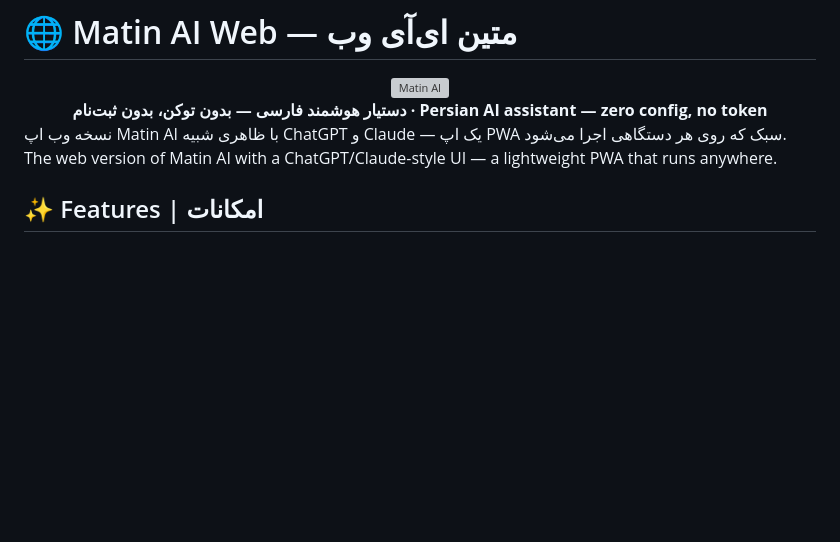
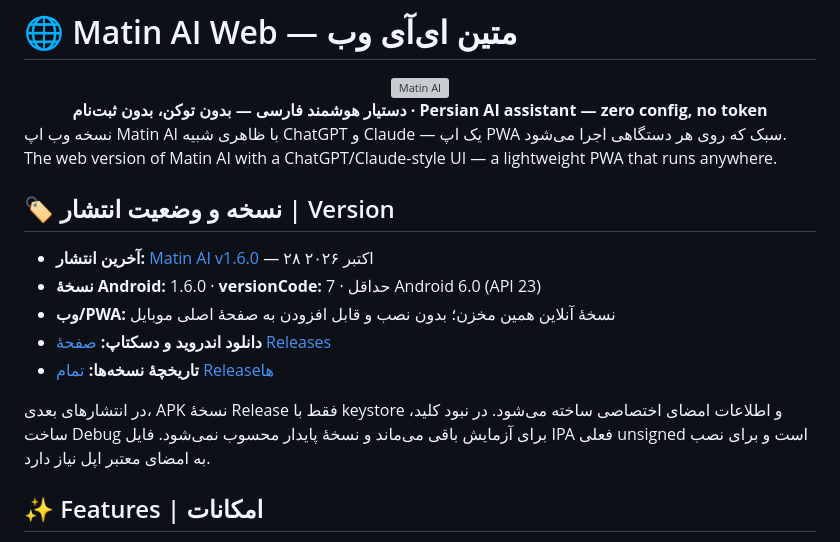
Before and after one commit to Matin-mohebi/Matin-mohebi, a Markdown page: MatinAIWeb/README.md, the part around the change. Drawn GitHub-style; blank space fills up the shorter version; grey boxes are pictures that could not be loaded.

Commit message:
Document project features, current versions and release downloads

```diff
--- a/MatinAIWeb/README.md
+++ b/MatinAIWeb/README.md
@@ -8,6 +8,16 @@
 
 نسخه وب اپ Matin AI با ظاهری شبیه ChatGPT و Claude — یک اپ PWA سبک که روی هر دستگاهی اجرا می‌شود.
 The web version of Matin AI with a ChatGPT/Claude-style UI — a lightweight PWA that runs anywhere.
+
+## 🏷️ نسخه و وضعیت انتشار | Version
+
+- **آخرین انتشار:** [Matin AI v1.6.0](https://github.com/Matin-mohebi/Matin-mohebi/releases/tag/v1.6.0) — ۲۸ اکتبر ۲۰۲۶
+- **نسخهٔ Android:** 1.6.0 · **versionCode:** 7 · حداقل Android 6.0 (API 23)
+- **وب/PWA:** نسخهٔ آنلاین همین مخزن؛ بدون نصب و قابل افزودن به صفحهٔ اصلی موبایل
+- **دانلود اندروید و دسکتاپ:** [صفحهٔ Releases](https://github.com/Matin-mohebi/Matin-mohebi/releases)
+- **تاریخچهٔ نسخه‌ها:** [تمام Releaseها](https://github.com/Matin-mohebi/Matin-mohebi/releases)
+
+در انتشارهای بعدی، APK نسخهٔ Release فقط با keystore و اطلاعات امضای اختصاصی ساخته می‌شود. در نبود کلید، ساخت Debug برای آزمایش باقی می‌ماند و نسخهٔ پایدار محسوب نمی‌شود. فایل IPA فعلی unsigned است و برای نصب به امضای معتبر اپل نیاز دارد.
 
 ## ✨ Features | امکانات
 
```
